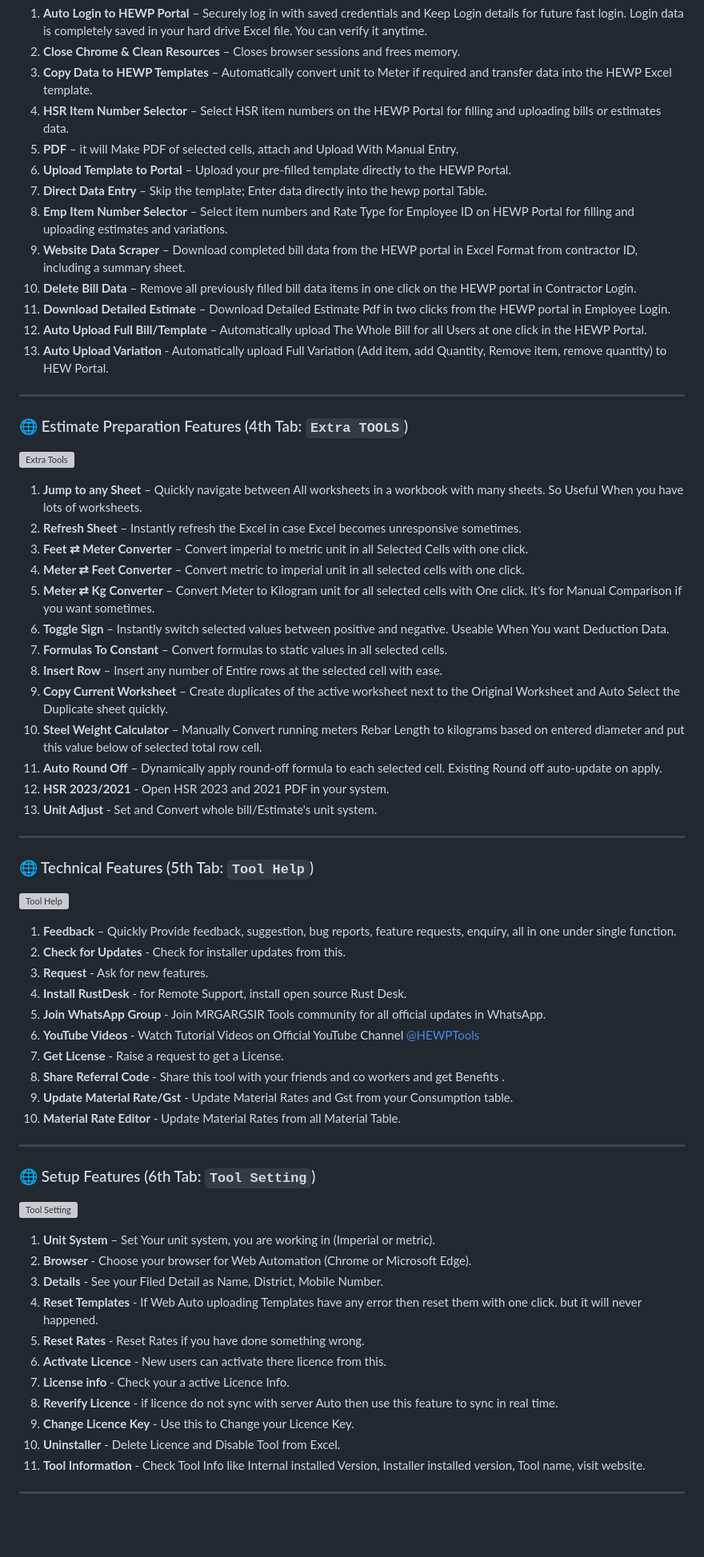
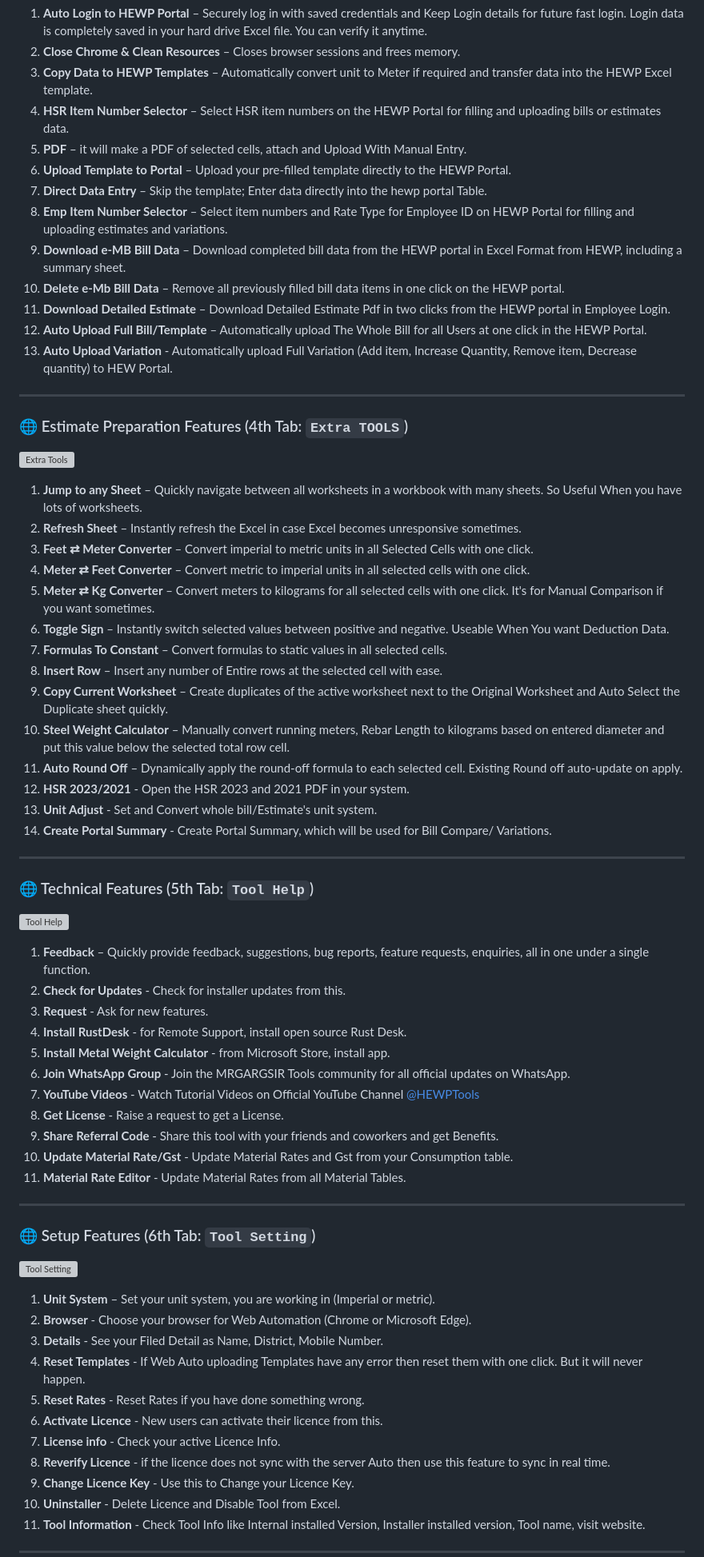
Before and after one commit to mrgargsir/MRGARGSIR_Addins-Public, a Markdown page: README.md, the part around one of its changes. Shown at 80% size. GitHub-like rendering; blank space fills up the shorter version; grey boxes are pictures that could not be loaded.

```diff
--- a/README.md
+++ b/README.md
@@ -94,15 +98,15 @@ Estimation & Billing Tool is a comprehensive automation Excel toolkit designed s
 2. **Close Chrome & Clean Resources** – Closes browser sessions and frees memory.
 3. **Copy Data to HEWP Templates** – Automatically convert unit to Meter if required and transfer data into the HEWP Excel template.
 4. **HSR Item Number Selector** – Select HSR item numbers on the HEWP Portal for filling and uploading bills or estimates data.
-5. **PDF** – it will Make PDF of selected cells, attach and Upload With Manual Entry.
+5. **PDF** – it will make a PDF of selected cells, attach and Upload With Manual Entry.
 6. **Upload Template to Portal** – Upload your pre-filled template directly to the HEWP Portal.
 7. **Direct Data Entry** – Skip the template; Enter data directly into the hewp portal Table.
 8. **Emp Item Number Selector** – Select item numbers and Rate Type for Employee ID on HEWP Portal for filling and uploading estimates and variations.
-9. **Website Data Scraper** – Download completed bill data from the HEWP portal in Excel Format from contractor ID, including a summary sheet.
-10. **Delete Bill Data** – Remove all previously filled bill data items in one click on the HEWP portal in Contractor Login.
+9. **Download e-MB Bill Data** – Download completed bill data from the HEWP portal in Excel Format from HEWP, including a summary sheet.
+10. **Delete e-Mb Bill Data** – Remove all previously filled bill data items in one click on the HEWP portal.
 11. **Download Detailed Estimate** – Download Detailed Estimate Pdf in two clicks from the HEWP portal in Employee Login.
 12. **Auto Upload Full Bill/Template** – Automatically upload The Whole Bill for all Users at one click in the HEWP Portal.
-13. **Auto Upload Variation** - Automatically upload Full Variation (Add item, add Quantity, Remove item, remove quantity) to HEW Portal.
+13. **Auto Upload Variation** - Automatically upload Full Variation (Add item, Increase Quantity, Remove item, Decrease quantity) to HEW Portal.
 
 ---
 
@@ -111,19 +115,20 @@ Estimation & Billing Tool is a comprehensive automation Excel toolkit designed s
 
 ![Extra Tools](https://raw.githubusercontent.com/mrgargsir/HEWP-Excel-Addins/main/snaps/extra.png)
 
-1. **Jump to any Sheet** – Quickly navigate between All worksheets in a workbook with many sheets. So Useful When you have lots of worksheets.
+1. **Jump to any Sheet** – Quickly navigate between all worksheets in a workbook with many sheets. So Useful When you have lots of worksheets.
 2. **Refresh Sheet** – Instantly refresh the Excel in case Excel becomes unresponsive sometimes.
-3. **Feet ⇄ Meter Converter** – Convert  imperial to metric unit in all Selected Cells with one click.
-4. **Meter ⇄ Feet Converter** – Convert  metric to imperial unit in all selected cells with one click.
-5. **Meter ⇄ Kg Converter** – Convert  Meter to Kilogram unit for all selected cells with One click. It's for Manual Comparison if you want sometimes.
+3. **Feet ⇄ Meter Converter** – Convert  imperial to metric units in all Selected Cells with one click.
+4. **Meter ⇄ Feet Converter** – Convert  metric to imperial units in all selected cells with one click.
+5. **Meter ⇄ Kg Converter** – Convert  meters to kilograms for all selected cells with one click. It's for Manual Comparison if you want sometimes.
 6. **Toggle Sign** – Instantly switch selected values between positive and negative. Useable When You want Deduction Data.
 7. **Formulas To Constant** – Convert formulas to static values in all selected cells.
 8. **Insert Row** – Insert any number of Entire rows at the selected cell with ease.
 9. **Copy Current Worksheet** – Create duplicates of the active worksheet next to the Original Worksheet and Auto Select the Duplicate sheet quickly.
-10. **Steel Weight Calculator** – Manually Convert running meters Rebar Length to kilograms based on entered diameter and put this value below of selected total row cell.
-11. **Auto Round Off** – Dynamically apply round-off formula to each selected cell. Existing Round off auto-update on apply.
-12. **HSR 2023/2021** - Open HSR 2023 and 2021 PDF in your system.
+10. **Steel Weight Calculator** – Manually convert running meters, Rebar Length to kilograms based on entered diameter and put this value below the selected total row cell.
+11. **Auto Round Off** – Dynamically apply the round-off formula to each selected cell. Existing Round off auto-update on apply.
+12. **HSR 2023/2021** - Open the HSR 2023 and 2021 PDF in your system.
 13. **Unit Adjust** - Set and Convert whole bill/Estimate's unit system.
+14. **Create Portal Summary** - Create Portal Summary, which will be used for Bill Compare/ Variations.
 
 ---
 
@@ -132,16 +137,17 @@ Estimation & Billing Tool is a comprehensive automation Excel toolkit designed s
 
 ![Tool Help](https://raw.githubusercontent.com/mrgargsir/HEWP-Excel-Addins/main/snaps/help.png)
 
-1. **Feedback** – Quickly Provide feedback, suggestion, bug reports, feature requests, enquiry, all in one under single function.
+1. **Feedback** – Quickly provide feedback, suggestions, bug reports, feature requests, enquiries, all in one under a single function.
 2. **Check for Updates** - Check for installer updates from this.
 3. **Request** - Ask for new features.
 4. **Install RustDesk** - for Remote Support, install open source Rust Desk.
-5. **Join WhatsApp Group** - Join MRGARGSIR Tools community for all official updates in WhatsApp.
-6. **YouTube Videos** - Watch Tutorial Videos on Official YouTube Channel [@HEWPTools](https://www.youtube.com/@HEWPTools)
-7. **Get License** - Raise a request to get a License.
-8. **Share Referral Code** - Share this tool with your friends and co workers and get Benefits .
-9. **Update Material Rate/Gst** - Update Material Rates and Gst from your Consumption table.
-10. **Material Rate Editor** - Update Material Rates from all Material Table.
+5. **Install Metal Weight Calculator** - from Microsoft Store, install app.
+6. **Join WhatsApp Group** - Join the MRGARGSIR Tools community for all official updates on WhatsApp.
+7. **YouTube Videos** - Watch Tutorial Videos on Official YouTube Channel [@HEWPTools](https://www.youtube.com/@HEWPTools)
+8. **Get License** - Raise a request to get a License.
+9. **Share Referral Code** - Share this tool with your friends and coworkers and get Benefits.
+10. **Update Material Rate/Gst** - Update Material Rates and Gst from your Consumption table.
+11. **Material Rate Editor** - Update Material Rates from all Material Tables.
 
 ---
 
@@ -150,14 +156,14 @@ Estimation & Billing Tool is a comprehensive automation Excel toolkit designed s
 
 ![Tool Setting](https://raw.githubusercontent.com/mrgargsir/HEWP-Excel-Addins/main/snaps/settings.png)
 
-1. **Unit System** – Set Your unit system, you are working in (Imperial or metric).
+1. **Unit System** – Set your unit system, you are working in (Imperial or metric).
 2. **Browser** - Choose your browser for Web Automation (Chrome or Microsoft Edge).
 3. **Details** - See your Filed Detail as Name, District, Mobile Number.
-4. **Reset Templates** - If Web Auto uploading Templates have any error then reset them with one click. but it will never happened.
+4. **Reset Templates** - If Web Auto uploading Templates have any error then reset them with one click. But it will never happen.
 5. **Reset Rates** - Reset Rates if you have done something wrong.
-6. **Activate Licence** - New users can activate there licence from this.
-7. **License info** - Check your a active Licence Info.
-8. **Reverify Licence** - if licence do not sync with server Auto then use this feature to sync in real time.
+6. **Activate Licence** - New users can activate their licence from this.
+7. **License info** - Check your active Licence Info.
+8. **Reverify Licence** - if the licence does not sync with the server Auto then use this feature to sync in real time.
 9. **Change Licence Key** - Use this to Change your Licence Key.
 10. **Uninstaller** - Delete Licence and Disable Tool from Excel.
 11. **Tool Information** - Check Tool Info like Internal installed Version, Installer installed version, Tool name, visit website.
```
Also changed, not shown: other parts of README.md (+20 -16 lines).
